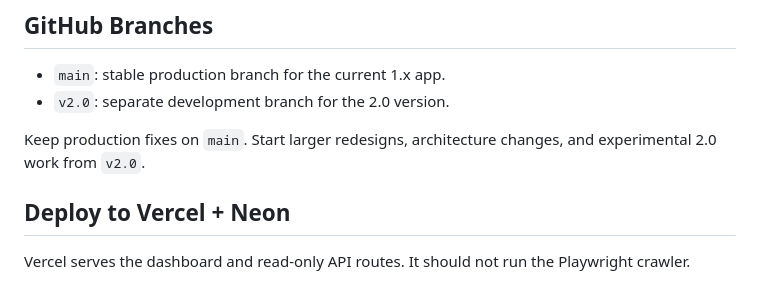
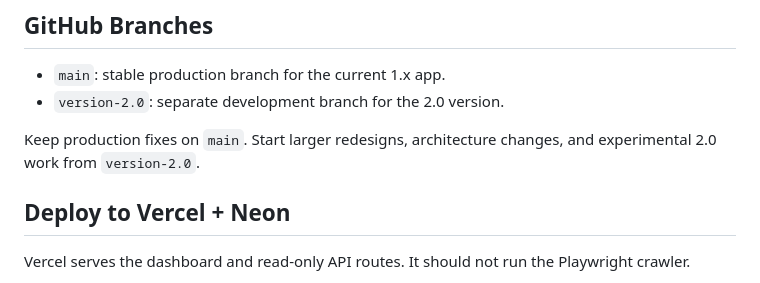
Before and after one commit to lunadad/naver-real-estate, a Markdown page: README.md, the part around the change. Rendered like a GitHub page.

Commit message:
Use version-2.0 branch name in docs

```diff
--- a/README.md
+++ b/README.md
@@ -24,10 +24,10 @@ Backup URL:
 ## GitHub Branches
 
 - `main`: stable production branch for the current 1.x app.
-- `v2.0`: separate development branch for the 2.0 version.
+- `version-2.0`: separate development branch for the 2.0 version.
 
 Keep production fixes on `main`. Start larger redesigns, architecture changes,
-and experimental 2.0 work from `v2.0`.
+and experimental 2.0 work from `version-2.0`.
 
 ## Deploy to Vercel + Neon
 
```
